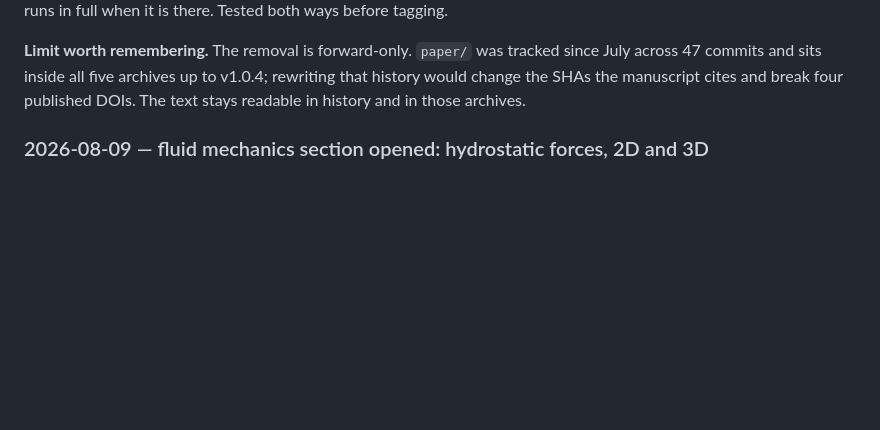
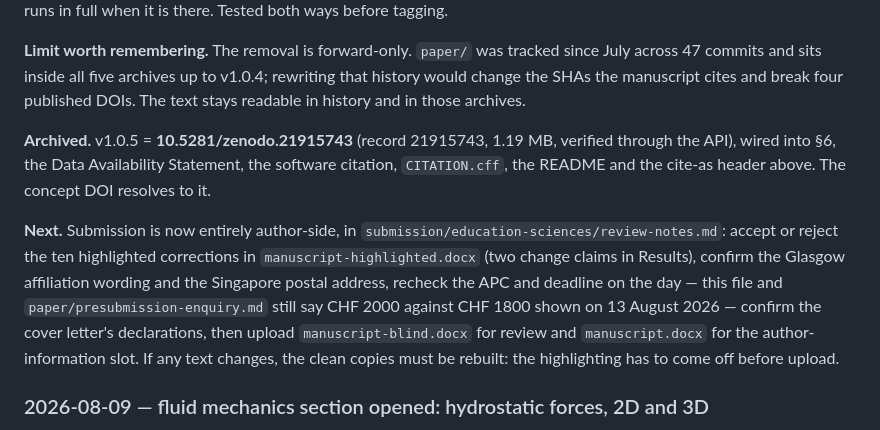
Before and after one commit to samirandas-cell/OpenHydroLab, a Markdown page: CLAUDE.md, the part around the change. GitHub-like rendering; blank space fills up the shorter version.

Commit message:
Close out: record the v1.0.5 DOI and the author-side gate
The log entry for v1.0.5 now carries the minted DOI, 10.5281/zenodo.21915743, and the
single next step: everything remaining before submission is author-side, and it is listed
where it will be found - review-notes.md beside the manuscripts it refers to.

Co-Authored-By: Claude Opus 5 <noreply@anthropic.com>

```diff
--- a/CLAUDE.md
+++ b/CLAUDE.md
@@ -215,6 +215,20 @@ there. Tested both ways before tagging.
 across 47 commits and sits inside all five archives up to v1.0.4; rewriting that history
 would change the SHAs the manuscript cites and break four published DOIs. The text stays
 readable in history and in those archives.
+
+**Archived.** v1.0.5 = **10.5281/zenodo.21915743** (record 21915743, 1.19 MB, verified
+through the API), wired into §6, the Data Availability Statement, the software citation,
+`CITATION.cff`, the README and the cite-as header above. The concept DOI resolves to it.
+
+**Next.** Submission is now entirely author-side, in
+`submission/education-sciences/review-notes.md`: accept or reject the ten highlighted
+corrections in `manuscript-highlighted.docx` (two change claims in Results), confirm the
+Glasgow affiliation wording and the Singapore postal address, recheck the APC and
+deadline on the day — this file and `paper/presubmission-enquiry.md` still say CHF 2000
+against CHF 1800 shown on 13 August 2026 — confirm the cover letter's declarations, then
+upload `manuscript-blind.docx` for review and `manuscript.docx` for the
+author-information slot. If any text changes, the clean copies must be rebuilt: the
+highlighting has to come off before upload.
 
 ### 2026-08-09 — fluid mechanics section opened: hydrostatic forces, 2D and 3D
 
```
